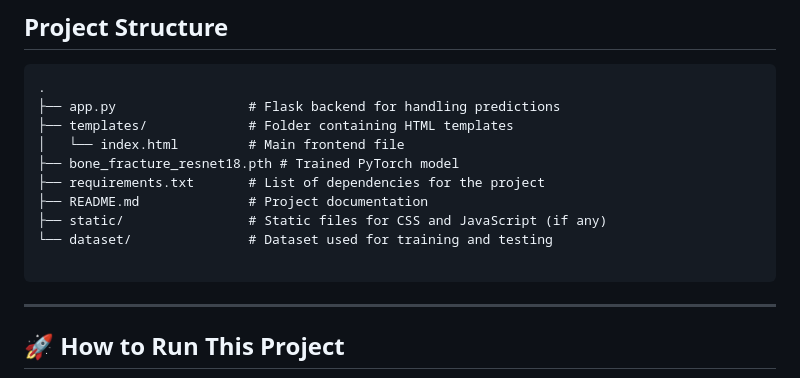
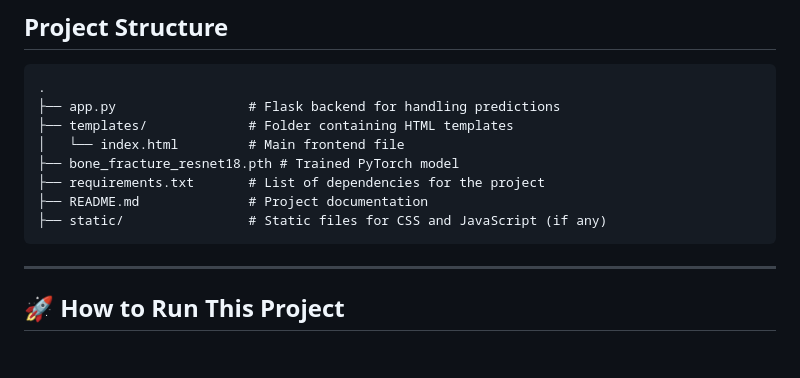
Before and after one commit to thilak-r/Bone-fracture-detection, a Markdown page: README.md, the part around one of its changes. Drawn GitHub-style; blank space fills up the shorter version.

````diff
--- a/README.md
+++ b/README.md
@@ -48,10 +48,7 @@ This project is a deep learning-based system designed to detect bone fractures f
 ├── requirements.txt       # List of dependencies for the project
 ├── README.md              # Project documentation
 ├── static/                # Static files for CSS and JavaScript (if any)
-└── dataset/               # Dataset used for training and testing
-
 ```
-
 
 ---
 
````
Also changed, not shown: other parts of README.md (+1 -2 lines).
